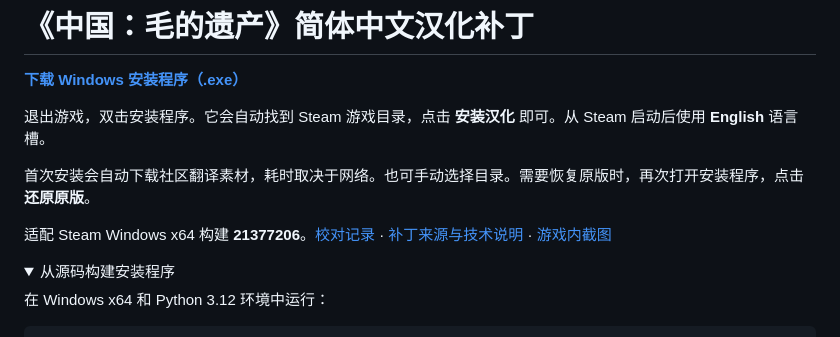
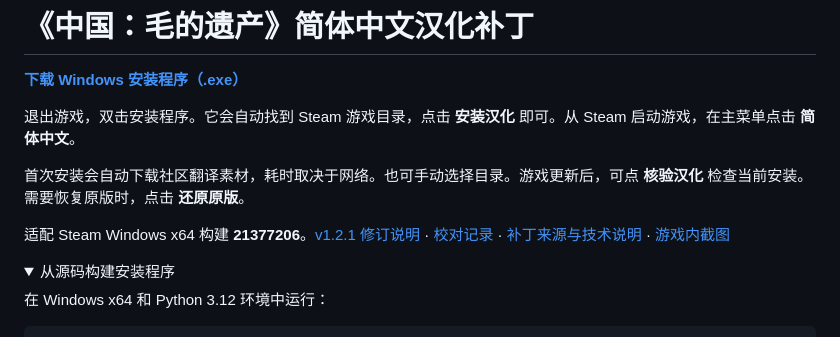
Before and after one commit to lingjieheti/china-maos-legacy-zh-cn, a Markdown page: README.md, the part around the change. Rendered like a GitHub page; folded sections open.

```diff
--- a/README.md
+++ b/README.md
@@ -2,11 +2,11 @@
 
 **[下载 Windows 安装程序（.exe）](https://github.com/lingjieheti/china-maos-legacy-zh-cn/releases/latest/download/china-maos-legacy-zh-cn-Setup.exe)**
 
-退出游戏，双击安装程序。它会自动找到 Steam 游戏目录，点击 **安装汉化** 即可。从 Steam 启动后使用 **English** 语言槽。
+退出游戏，双击安装程序。它会自动找到 Steam 游戏目录，点击 **安装汉化** 即可。从 Steam 启动游戏，在主菜单点击 **简体中文**。
 
-首次安装会自动下载社区翻译素材，耗时取决于网络。也可手动选择目录。需要恢复原版时，再次打开安装程序，点击 **还原原版**。
+首次安装会自动下载社区翻译素材，耗时取决于网络。也可手动选择目录。游戏更新后，可点 **核验汉化** 检查当前安装。需要恢复原版时，点击 **还原原版**。
 
-适配 Steam Windows x64 构建 **21377206**。[校对记录](games/mao/AUDIT.md) · [补丁来源与技术说明](games/mao/README.md) · [游戏内截图](docs/mao-economy.webp)
+适配 Steam Windows x64 构建 **21377206**。[v1.2.1 修订说明](games/mao/COMMUNITY-1.2.1.md) · [校对记录](games/mao/AUDIT.md) · [补丁来源与技术说明](games/mao/README.md) · [游戏内截图](docs/mao-economy.webp)
 
 <details>
 <summary>从源码构建安装程序</summary>
```
Also changed, not shown: games/mao/COMMUNITY-1.2.1.md (added, +31 -0 lines), games/mao/README.md (+3 -1 lines), docs/language-buttons.png (added), 15 other files.
